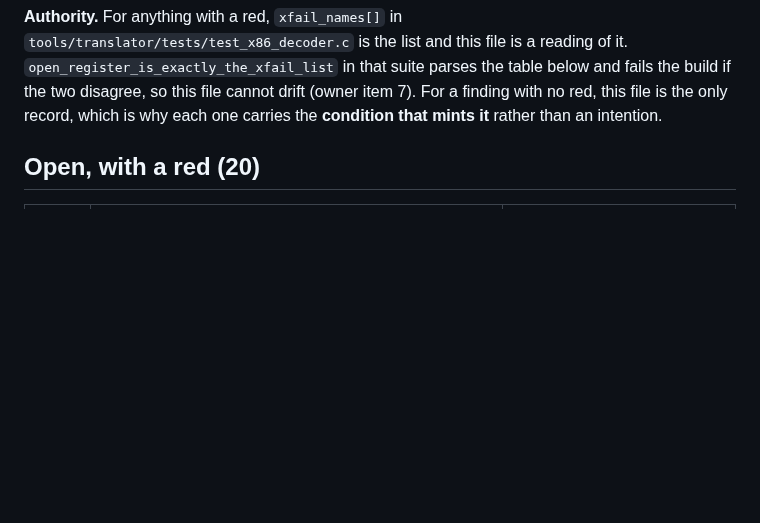
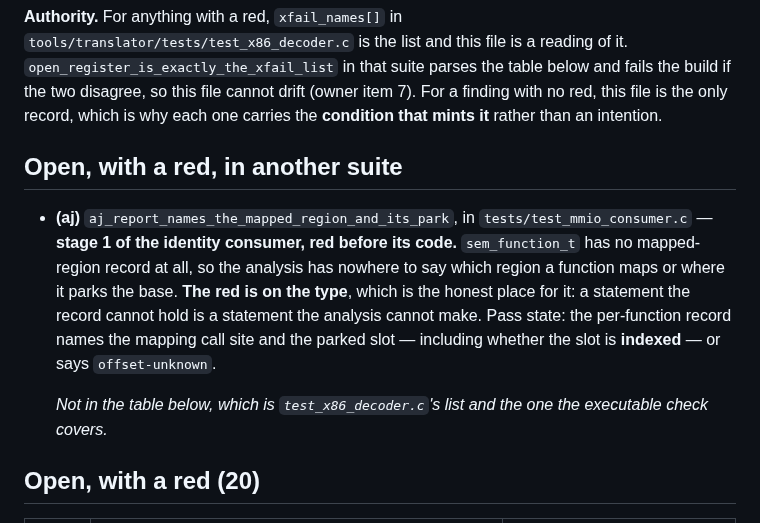
Before and after one commit to jeweledtech/bare-metal-forth, a Markdown page: docs/evidence/x64-open-register-2026-09-20.md, the part around the change. Drawn GitHub-style; blank space fills up the shorter version.

Commit message:
evidence: stage one's red recorded on the open register
It lives in its own suite rather than the decoder's, so it is listed in prose
beside the other cross-suite red, with a note that the table below is the
decoder suite's list and the one the executable check covers. Listing it in
that table would make the check fail on a name it cannot see.

```diff
--- a/docs/evidence/x64-open-register-2026-09-20.md
+++ b/docs/evidence/x64-open-register-2026-09-20.md
@@ -21,6 +21,21 @@ table below and fails the build if the two disagree, so this file
 cannot drift (owner item 7). For a finding
 with no red, this file is the only record, which is why each one
 carries the **condition that mints it** rather than an intention.
+
+## Open, with a red, in another suite
+
+- **(aj)** `aj_report_names_the_mapped_region_and_its_park`, in
+  `tests/test_mmio_consumer.c` — **stage 1 of the identity consumer,
+  red before its code.** `sem_function_t` has no mapped-region record
+  at all, so the analysis has nowhere to say which region a function
+  maps or where it parks the base. **The red is on the type**, which is
+  the honest place for it: a statement the record cannot hold is a
+  statement the analysis cannot make. Pass state: the per-function
+  record names the mapping call site and the parked slot — including
+  whether the slot is **indexed** — or says `offset-unknown`.
+
+  *Not in the table below, which is `test_x86_decoder.c`'s list and the
+  one the executable check covers.*
 
 ## Open, with a red (20)
 
```
